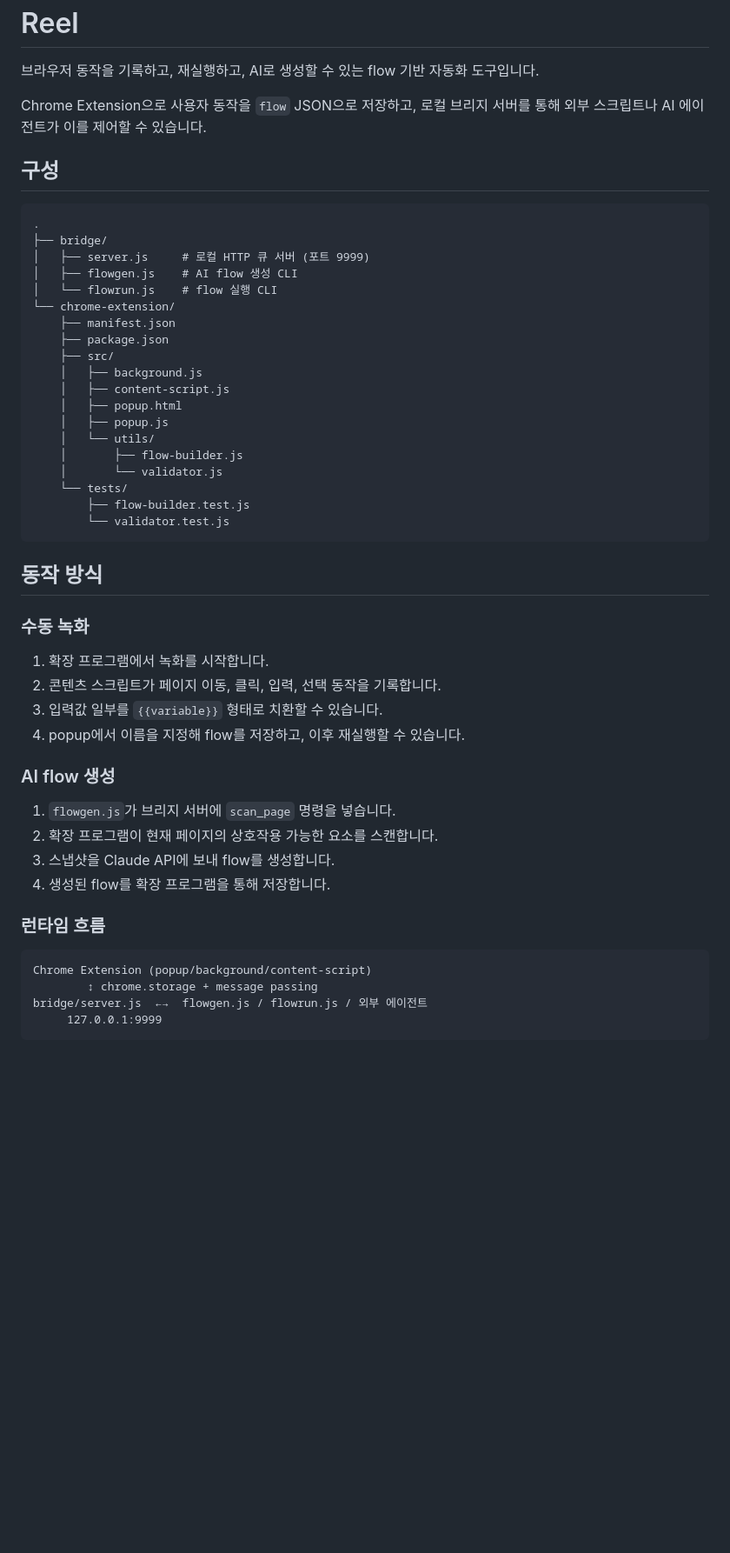
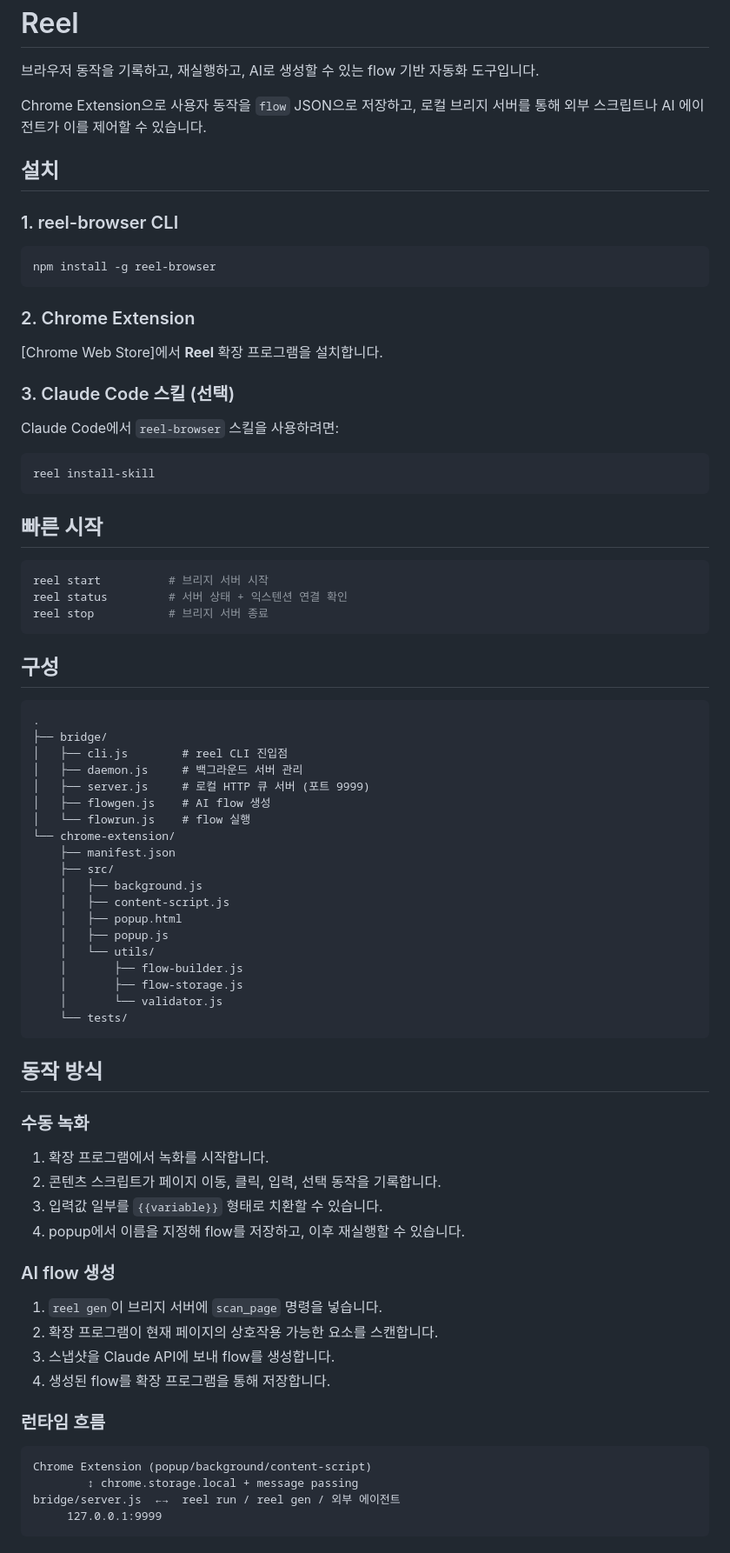
Before and after one commit to East-KR/Reel, a Markdown page: README.md, the part around one of its changes. Shown at 87% size. GitHub-like rendering; blank space fills up the shorter version.

Commit message:
docs: update README for npm package and reel CLI

````diff
--- a/README.md
+++ b/README.md
@@ -4,17 +4,46 @@
 
 Chrome Extension으로 사용자 동작을 `flow` JSON으로 저장하고, 로컬 브리지 서버를 통해 외부 스크립트나 AI 에이전트가 이를 제어할 수 있습니다.
 
+## 설치
+
+### 1. reel-browser CLI
+
+```bash
+npm install -g reel-browser
+```
+
+### 2. Chrome Extension
+
+[Chrome Web Store]에서 **Reel** 확장 프로그램을 설치합니다.
+
+### 3. Claude Code 스킬 (선택)
+
+Claude Code에서 `reel-browser` 스킬을 사용하려면:
+
+```bash
+reel install-skill
+```
+
+## 빠른 시작
+
+```bash
+reel start          # 브리지 서버 시작
+reel status         # 서버 상태 + 익스텐션 연결 확인
+reel stop           # 브리지 서버 종료
+```
+
 ## 구성
 
 ```text
 .
 ├── bridge/
+│   ├── cli.js        # reel CLI 진입점
+│   ├── daemon.js     # 백그라운드 서버 관리
 │   ├── server.js     # 로컬 HTTP 큐 서버 (포트 9999)
-│   ├── flowgen.js    # AI flow 생성 CLI
-│   └── flowrun.js    # flow 실행 CLI
+│   ├── flowgen.js    # AI flow 생성
+│   └── flowrun.js    # flow 실행
 └── chrome-extension/
     ├── manifest.json
-    ├── package.json
     ├── src/
     │   ├── background.js
     │   ├── content-script.js
@@ -22,10 +51,9 @@ Chrome Extension으로 사용자 동작을 `flow` JSON으로 저장하고, 로
     │   ├── popup.js
     │   └── utils/
     │       ├── flow-builder.js
+    │       ├── flow-storage.js
     │       └── validator.js
     └── tests/
-        ├── flow-builder.test.js
-        └── validator.test.js
 ```
 
 ## 동작 방식
@@ -39,7 +67,7 @@ Chrome Extension으로 사용자 동작을 `flow` JSON으로 저장하고, 로
 
 ### AI flow 생성
 
-1. `flowgen.js`가 브리지 서버에 `scan_page` 명령을 넣습니다.
+1. `reel gen`이 브리지 서버에 `scan_page` 명령을 넣습니다.
 2. 확장 프로그램이 현재 페이지의 상호작용 가능한 요소를 스캔합니다.
 3. 스냅샷을 Claude API에 보내 flow를 생성합니다.
 4. 생성된 flow를 확장 프로그램을 통해 저장합니다.
@@ -48,7 +76,7 @@ Chrome Extension으로 사용자 동작을 `flow` JSON으로 저장하고, 로
 
 ```
 Chrome Extension (popup/background/content-script)
-        ↕ chrome.storage + message passing
-bridge/server.js  ←→  flowgen.js / flowrun.js / 외부 에이전트
+        ↕ chrome.storage.local + message passing
+bridge/server.js  ←→  reel run / reel gen / 외부 에이전트
      127.0.0.1:9999
 ```
````
Also changed, not shown: other parts of README.md (+18 -42 lines).
